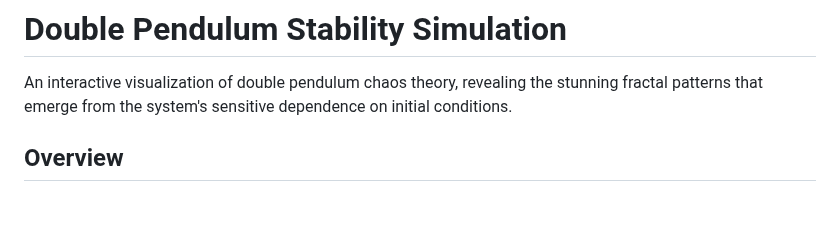
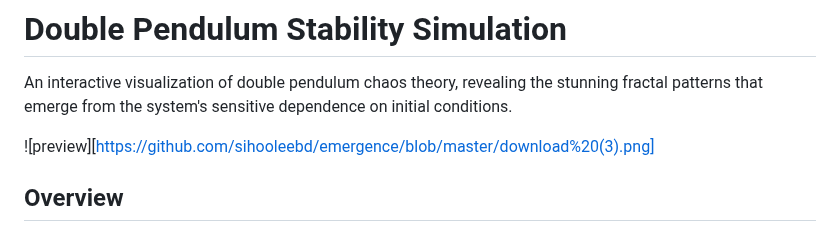
Before and after one commit to sihooleebd/emergence, a Markdown page: README.md, the part around the change. Rendered like a GitHub page; blank space fills up the shorter version.

Commit message:
Add preview image to README
Added a preview image link to the README.

```diff
--- a/README.md
+++ b/README.md
@@ -2,6 +2,7 @@
 
 An interactive visualization of double pendulum chaos theory, revealing the stunning fractal patterns that emerge from the system's sensitive dependence on initial conditions.
 
+![preview][https://github.com/sihooleebd/emergence/blob/master/download%20(3).png]
 
 
 ## Overview
```
